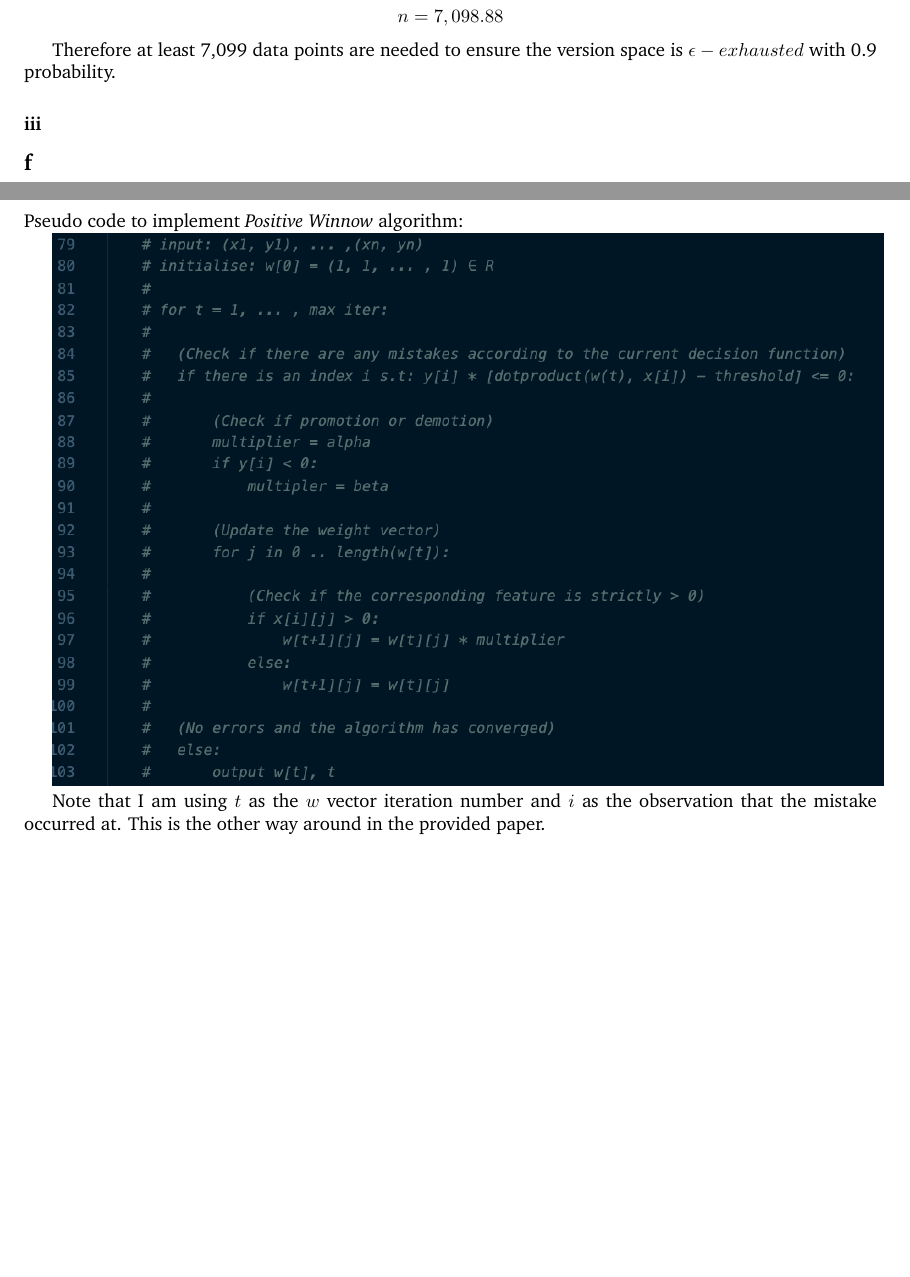
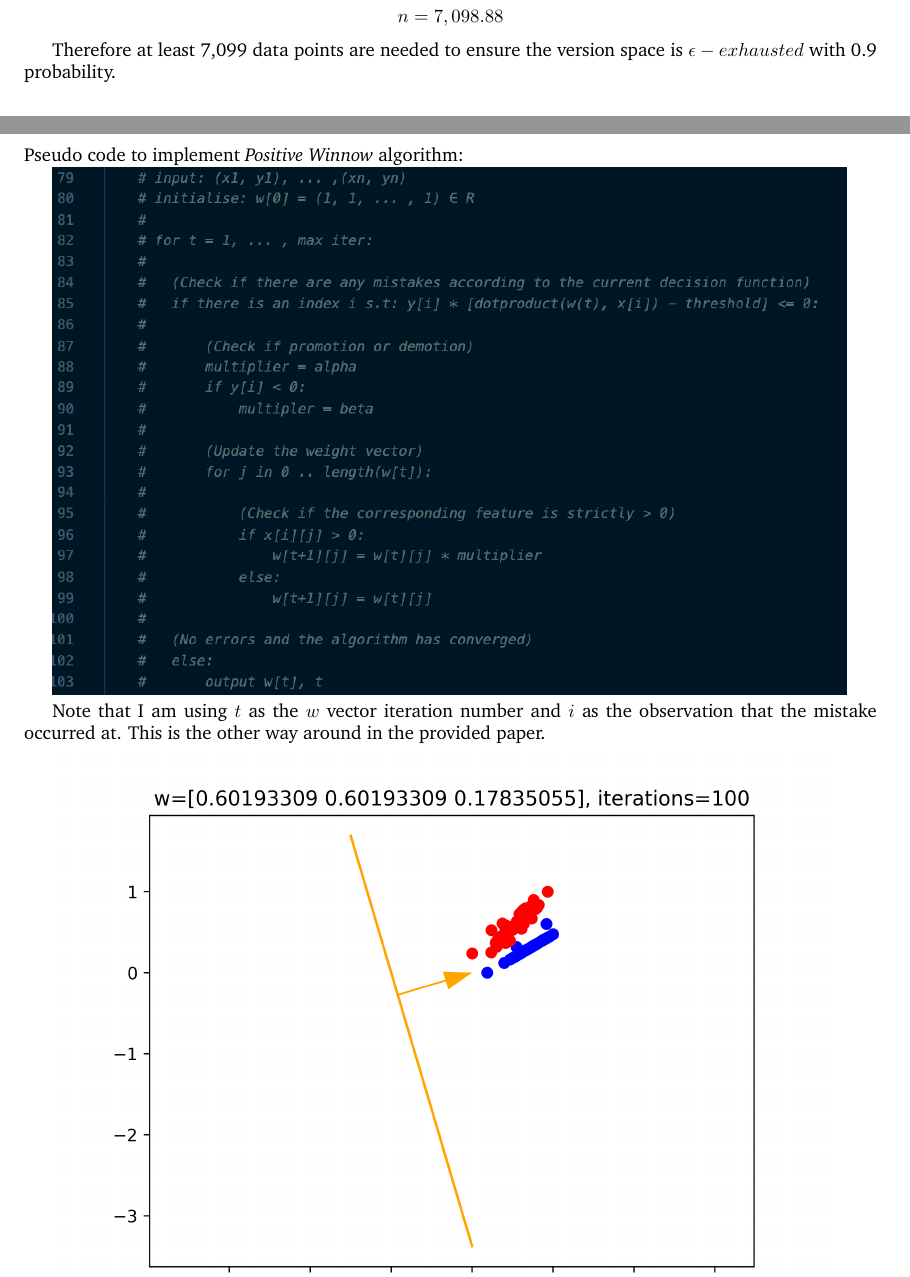
Before and after one commit to william-coulter/COMP9417_final_exam, a LaTeX document (latex/main.tex): two parts of pages 2 and 7 of 9 before the commit and two parts of pages 2 and 7 of 12 after it, joined at a grey line, cut so that both start at the same text, the shorter picture padded with empty space. The pictures show the PDF file latex/main.pdf that the author committed with the source.

Commit message:
Added in all code and screenshots

```diff
--- a/latex/main.tex
+++ b/latex/main.tex
@@ -128,10 +128,6 @@ Substitute in the values to yield:
 \]
 
 Therefore at least 7,099 data points are needed to ensure the version space is \(\epsilon-exhausted\) with 0.9 probability.
-
-\subsubsection*{iii}
-
-\subsection*{f}
 
 \newpage
 \section*{Question 2}
@@ -306,7 +302,7 @@ Code screenshot:
 
 Pseudo code to implement \emph{Positive Winnow} algorithm:
 
-\includegraphics[scale=0.45]{psuedo:code:q3c.png}
+\includegraphics[scale=0.43]{psuedo:code:q3c.png}
 
 Note that I am using \(t\) as the \(w\) vector iteration number and \(i\) as the observation that the mistake
 occurred at. This is the other way around in the provided paper.
@@ -318,7 +314,19 @@ occurred at. This is the other way around in the provided paper.
 \newpage
 \subsection*{d}
 
+\includegraphics[scale=0.4]{psuedo:code:q3d.png}
+
+\includegraphics[scale=0.9]{q3d.png}
+
+\includegraphics[scale=0.4]{code:q3d.png}
+
 \subsection*{e}
+
+\includegraphics[scale=0.4]{psuedo:code:q3e.png}
+
+\includegraphics[scale=0.9]{q3e.png}
+
+\includegraphics[scale=0.4]{code:q3e.png}
 
 The balanced and modified Winnow algorithms have 2 main differences. The first is
 how the algorithms consider a mistake. The Balanced Winnow will consider an incoming
```
Also changed, not shown: code/scripts/solutions.py (+1 -1 lines), latex/__latexindent_temp.tex (+13 -7 lines), code/outputs/Q3d.png, code/outputs/Q3e.png, code/outputs/code:Q3d.png (added), code/outputs/code:Q3e.png (added), code/outputs/psuedo:code:Q3d.png (added), code/outputs/psuedo:code:Q3e.png (added), latex/main.pdf, latex/main.tex (2 more changed lines), 5 other files.
